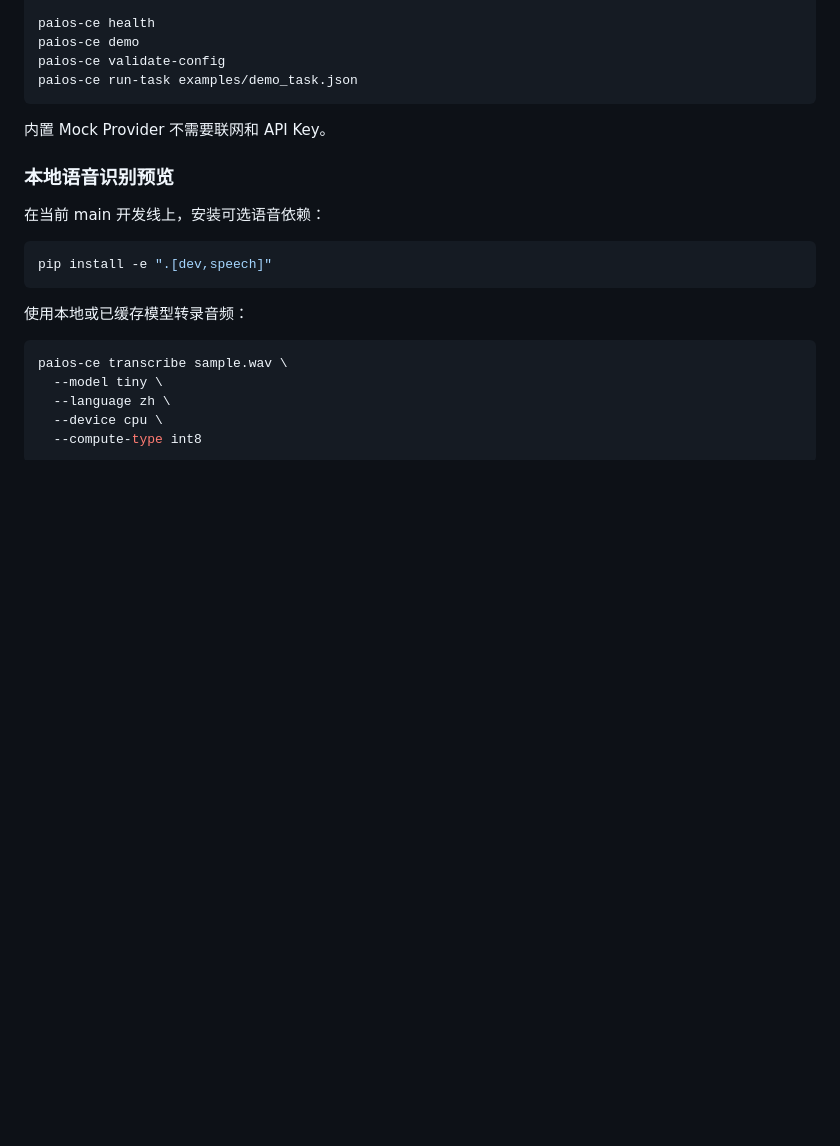
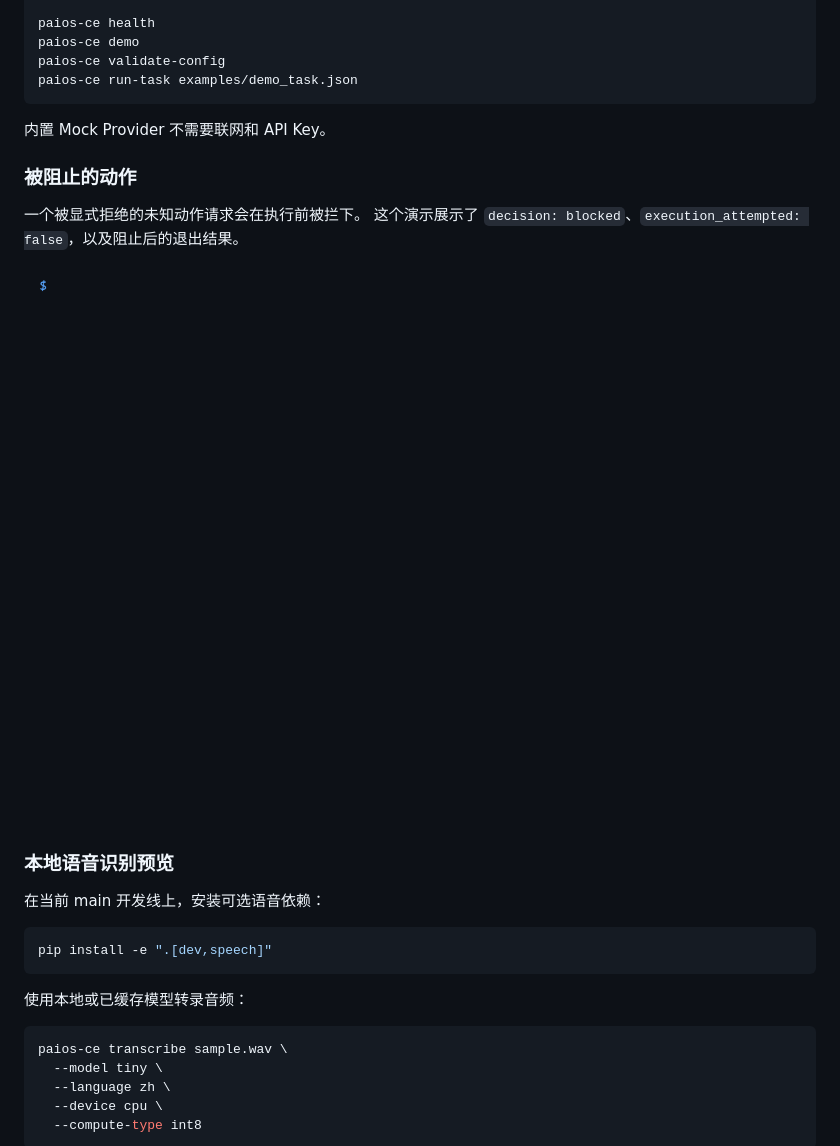
Before and after one commit to chengcheng-2006/paios-ce, a Markdown page: README.zh-CN.md, the part around one of its changes. Rendered like a GitHub page; pictures changed too: docs/assets/demo/paios-ce-blocked-demo.gif (added); blank space fills up the shorter version.

Commit message:
docs: add real blocked and allowed demo GIFs

```diff
--- a/README.zh-CN.md
+++ b/README.zh-CN.md
@@ -89,6 +89,13 @@ paios-ce run-task examples/demo_task.json
 
 内置 Mock Provider 不需要联网和 API Key。
 
+### 被阻止的动作
+
+一个被显式拒绝的未知动作请求会在执行前被拦下。
+这个演示展示了 `decision: blocked`、`execution_attempted: false`，以及阻止后的退出结果。
+
+![PAIOS CE 被阻止演示](docs/assets/demo/paios-ce-blocked-demo.gif)
+
 ### 本地语音识别预览
 
 在当前 main 开发线上，安装可选语音依赖：
```
Also changed, not shown: other parts of README.zh-CN.md (+7 -0 lines), README.md (+14 -0 lines), docs/assets/demo/paios-ce-allowed-demo.gif (added).
